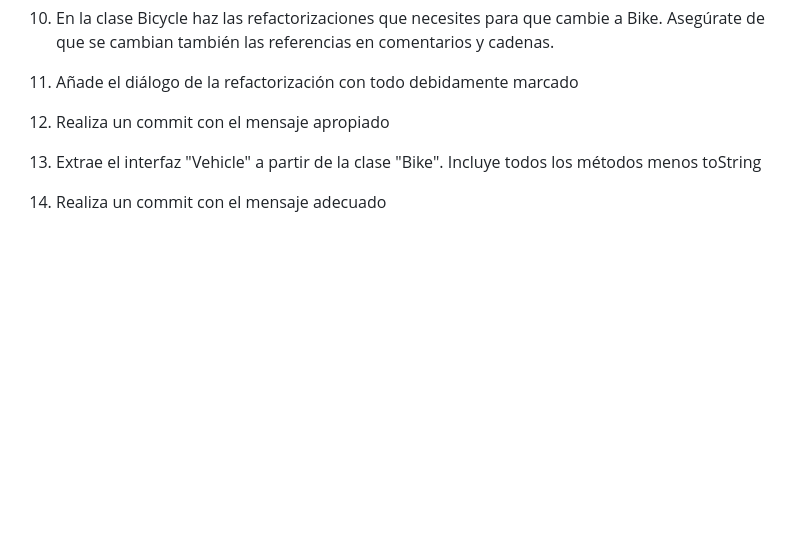
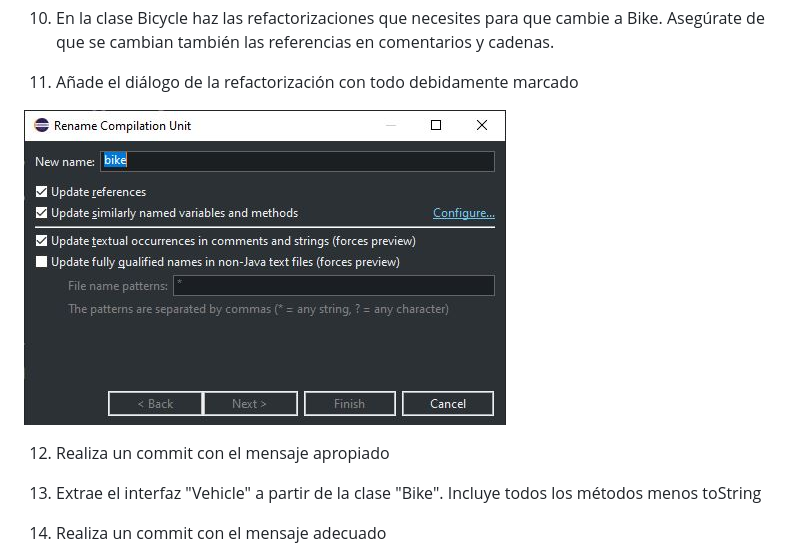
Before and after one commit to iesgrancapitan-eed/exud4junio2022-JavierPA3, a Markdown page: README.md, the part around the change. Rendered like a GitHub page; pictures changed too: img/1.JPG (added); blank space fills up the shorter version.

```diff
--- a/README.md
+++ b/README.md
@@ -24,6 +24,8 @@
 10. En la clase Bicycle haz las refactorizaciones que necesites para que cambie a Bike. Asegúrate de que se cambian también las referencias en comentarios y cadenas.
 
 11. Añade el diálogo de la refactorización con todo debidamente marcado
+
+![img](img/1.JPG)
 
 12. Realiza un commit con el mensaje apropiado
 
```
Also changed, not shown: 3 other files.
